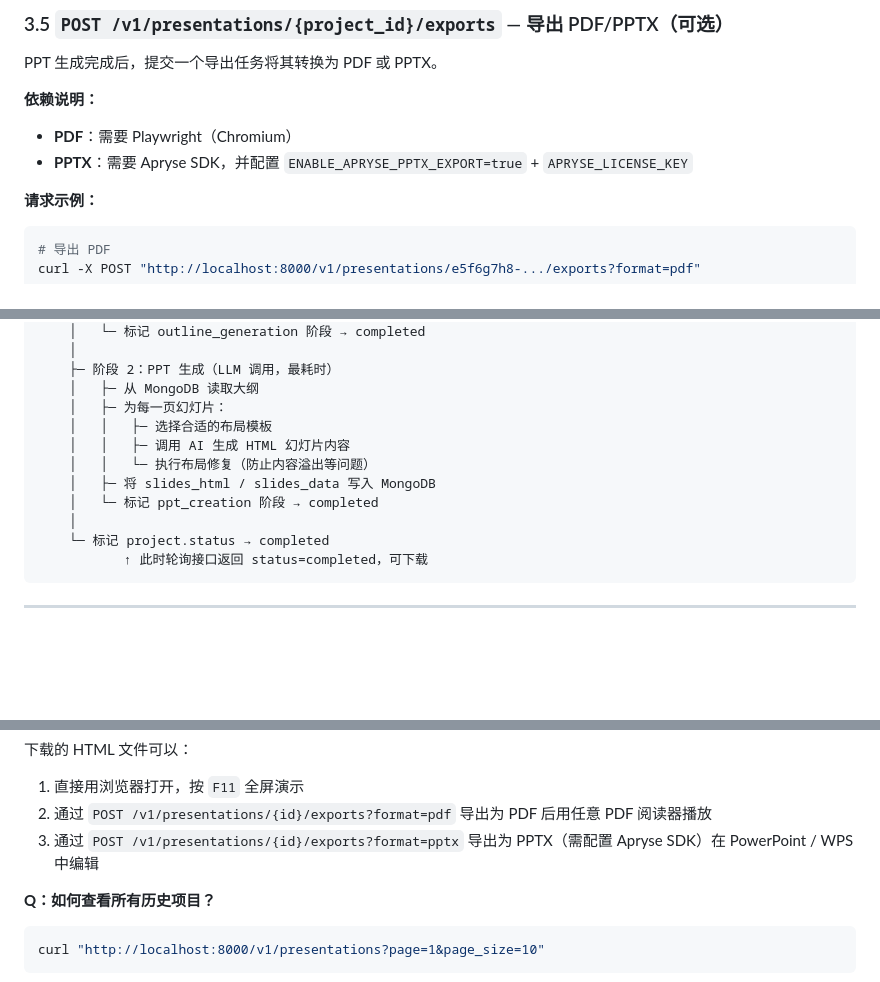
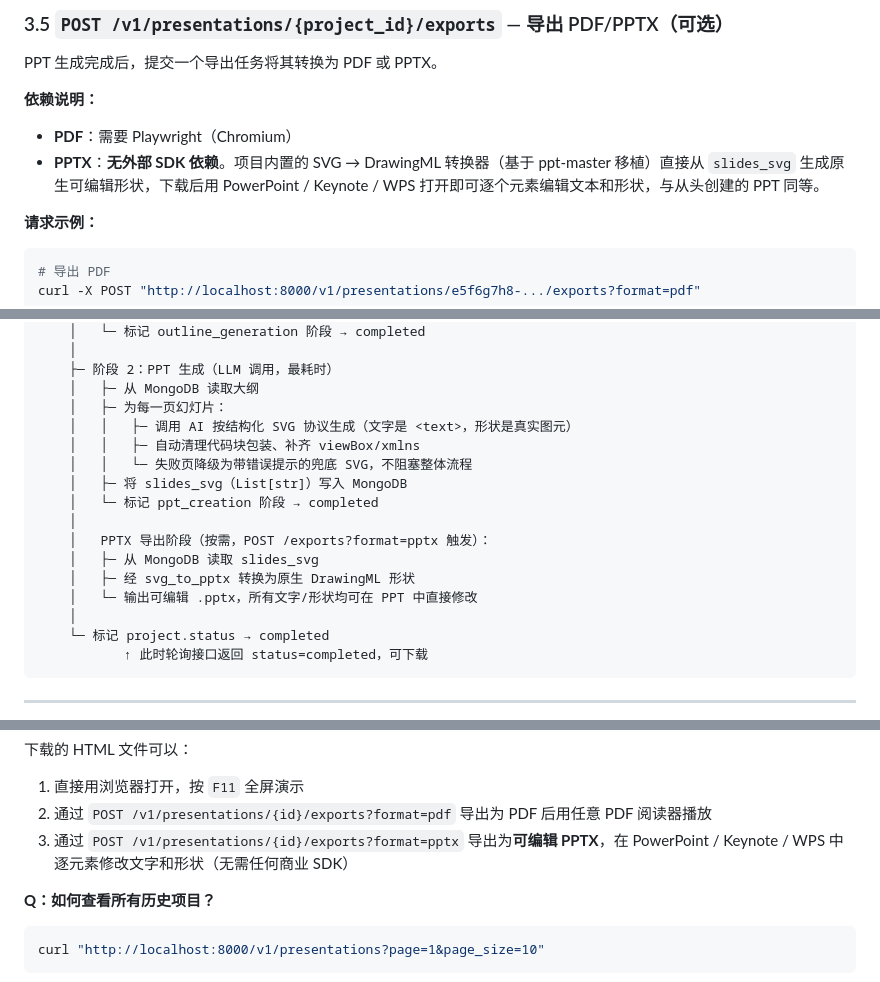
Before and after one commit to realkanye/LandPPT_Backend, a Markdown page: API_README.md, 3 parts joined by grey strips. Drawn GitHub-style; blank space fills up the shorter version.

```diff
--- a/API_README.md
+++ b/API_README.md
@@ -224,7 +224,7 @@ PPT 生成完成后，提交一个导出任务将其转换为 PDF 或 PPTX。
 
 **依赖说明：**
 - **PDF**：需要 Playwright（Chromium）
-- **PPTX**：需要 Apryse SDK，并配置 `ENABLE_APRYSE_PPTX_EXPORT=true` + `APRYSE_LICENSE_KEY`
+- **PPTX**：**无外部 SDK 依赖**。项目内置的 SVG → DrawingML 转换器（基于 ppt-master 移植）直接从 `slides_svg` 生成原生可编辑形状，下载后用 PowerPoint / Keynote / WPS 打开即可逐个元素编辑文本和形状，与从头创建的 PPT 同等。
 
 **请求示例：**
 
@@ -310,11 +310,16 @@ POST /v1/presentations
     ├─ 阶段 2：PPT 生成（LLM 调用，最耗时）
     │   ├─ 从 MongoDB 读取大纲
     │   ├─ 为每一页幻灯片：
-    │   │   ├─ 选择合适的布局模板
-    │   │   ├─ 调用 AI 生成 HTML 幻灯片内容
-    │   │   └─ 执行布局修复（防止内容溢出等问题）
-    │   ├─ 将 slides_html / slides_data 写入 MongoDB
+    │   │   ├─ 调用 AI 按结构化 SVG 协议生成（文字是 <text>，形状是真实图元）
+    │   │   ├─ 自动清理代码块包装、补齐 viewBox/xmlns
+    │   │   └─ 失败页降级为带错误提示的兜底 SVG，不阻塞整体流程
+    │   ├─ 将 slides_svg（List[str]）写入 MongoDB
     │   └─ 标记 ppt_creation 阶段 → completed
+    │
+    │   PPTX 导出阶段（按需，POST /exports?format=pptx 触发）：
+    │   ├─ 从 MongoDB 读取 slides_svg
+    │   ├─ 经 svg_to_pptx 转换为原生 DrawingML 形状
+    │   └─ 输出可编辑 .pptx，所有文字/形状均可在 PPT 中直接修改
     │
     └─ 标记 project.status → completed
            ↑ 此时轮询接口返回 status=completed，可下载
@@ -459,7 +464,7 @@ echo ">>> 已保存为 output.pdf"
 下载的 HTML 文件可以：
 1. 直接用浏览器打开，按 `F11` 全屏演示
 2. 通过 `POST /v1/presentations/{id}/exports?format=pdf` 导出为 PDF 后用任意 PDF 阅读器播放
-3. 通过 `POST /v1/presentations/{id}/exports?format=pptx` 导出为 PPTX（需配置 Apryse SDK）在 PowerPoint / WPS 中编辑
+3. 通过 `POST /v1/presentations/{id}/exports?format=pptx` 导出为**可编辑 PPTX**，在 PowerPoint / Keynote / WPS 中逐元素修改文字和形状（无需任何商业 SDK）
 
 **Q：如何查看所有历史项目？**
 
```
Also changed, not shown: DEPLOYMENT.md (+10 -16 lines).
